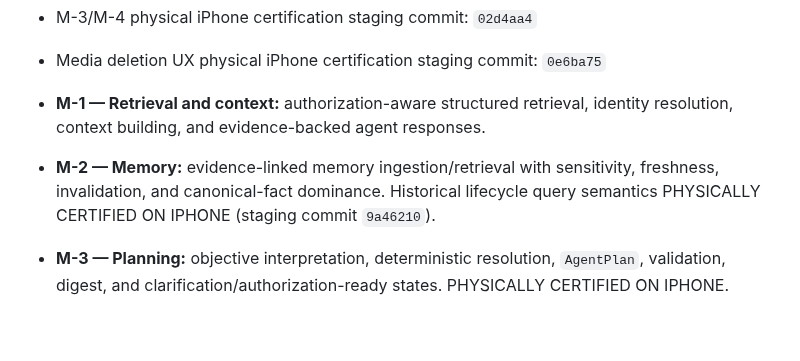
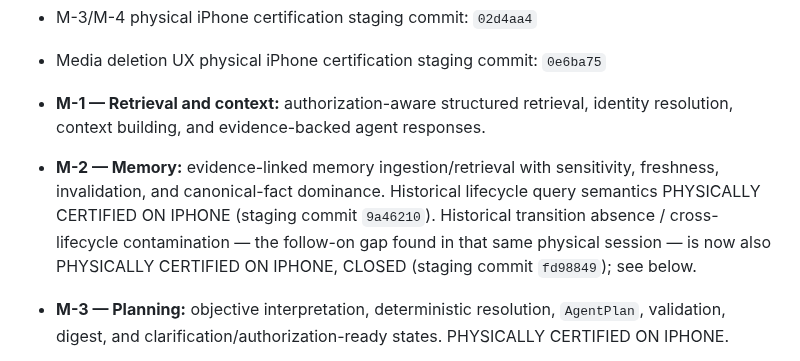
Before and after one commit to Carloschiloe/ping-app, a Markdown page: README.md, the part around one of its changes. GitHub-like rendering; blank space fills up the shorter version.

```diff
--- a/README.md
+++ b/README.md
@@ -53,7 +53,7 @@ Milestones documented:
 - Media deletion UX physical iPhone certification staging commit: `0e6ba75`
 
 - **M-1 — Retrieval and context:** authorization-aware structured retrieval, identity resolution, context building, and evidence-backed agent responses.
-- **M-2 — Memory:** evidence-linked memory ingestion/retrieval with sensitivity, freshness, invalidation, and canonical-fact dominance. Historical lifecycle query semantics PHYSICALLY CERTIFIED ON IPHONE (staging commit `9a46210`).
+- **M-2 — Memory:** evidence-linked memory ingestion/retrieval with sensitivity, freshness, invalidation, and canonical-fact dominance. Historical lifecycle query semantics PHYSICALLY CERTIFIED ON IPHONE (staging commit `9a46210`). Historical transition absence / cross-lifecycle contamination — the follow-on gap found in that same physical session — is now also PHYSICALLY CERTIFIED ON IPHONE, CLOSED (staging commit `fd98849`); see below.
 - **M-3 — Planning:** objective interpretation, deterministic resolution, `AgentPlan`, validation, digest, and clarification/authorization-ready states. PHYSICALLY CERTIFIED ON IPHONE.
 - **M-4 — Authorization and execution:** exact-plan binding, expiring/revocable authorizations, idempotent step claiming, tool executors, verification, and audit records. CORE WRITE FLOW PHYSICALLY CERTIFIED ON IPHONE (send_message, create_commitment). Replay/idempotency/exact-plan digest binding/actor binding CERTIFIED AT THE API/CORE LEVEL against a real local Postgres integration.
 - **M-5 — Voice:** real mobile capture/transcription and editable transcript feeding the same Agent pipeline. Physical iPhone voice certification passed.
```
Also changed, not shown: other parts of README.md (+7 -1 lines), docs/AGENT_INDEX.md (+1 -1 lines), docs/ARCHITECTURE.md (+3 -1 lines).
